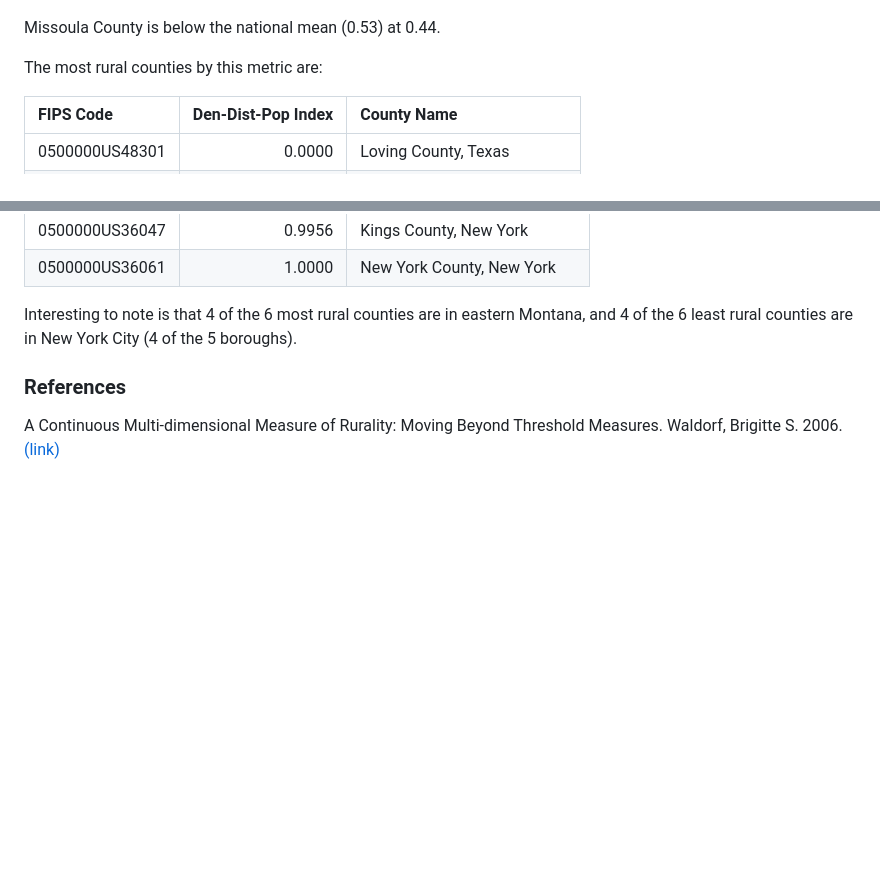
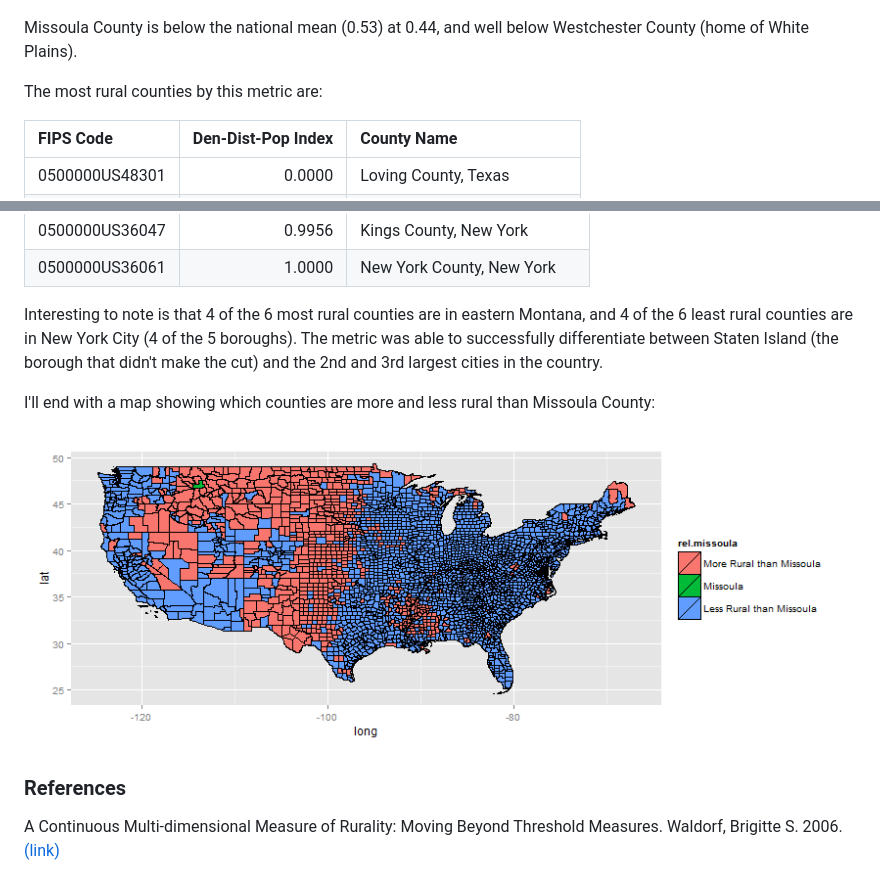
Before and after one commit to jefferickson/county-dendist-map, a Markdown page: README.md, 2 parts joined by grey strips. Rendered like a GitHub page; pictures changed too: map_output/map.rel.missoula.png (added); blank space fills up the shorter version.

Commit message:
added map of county index relative to Missoula. Minor edits.

```diff
--- a/README.md
+++ b/README.md
@@ -40,7 +40,7 @@ Here is the density curve of the index itself:
 
 ![Index Density](https://raw.githubusercontent.com/jefferickson/county-dendist-map/master/map_output/index.density.png)
 
-Missoula County is below the national mean (0.53) at 0.44.
+Missoula County is below the national mean (0.53) at 0.44, and well below Westchester County (home of White Plains).
 
 The most rural counties by this metric are:
 
@@ -64,7 +64,11 @@ And the least rural counties are:
 |0500000US36047 |             0.9956|Kings County, New York         |
 |0500000US36061 |             1.0000|New York County, New York      |
 
-Interesting to note is that 4 of the 6 most rural counties are in eastern Montana, and 4 of the 6 least rural counties are in New York City (4 of the 5 boroughs).
+Interesting to note is that 4 of the 6 most rural counties are in eastern Montana, and 4 of the 6 least rural counties are in New York City (4 of the 5 boroughs). The metric was able to successfully differentiate between Staten Island (the borough that didn't make the cut) and the 2nd and 3rd largest cities in the country.
+
+I'll end with a map showing which counties are more and less rural than Missoula County:
+
+![Index relative to Missoula County](https://raw.githubusercontent.com/jefferickson/county-dendist-map/master/map_output/map.rel.missoula.png)
 
 ### References
 
```
Also changed, not shown: 4 other files.
